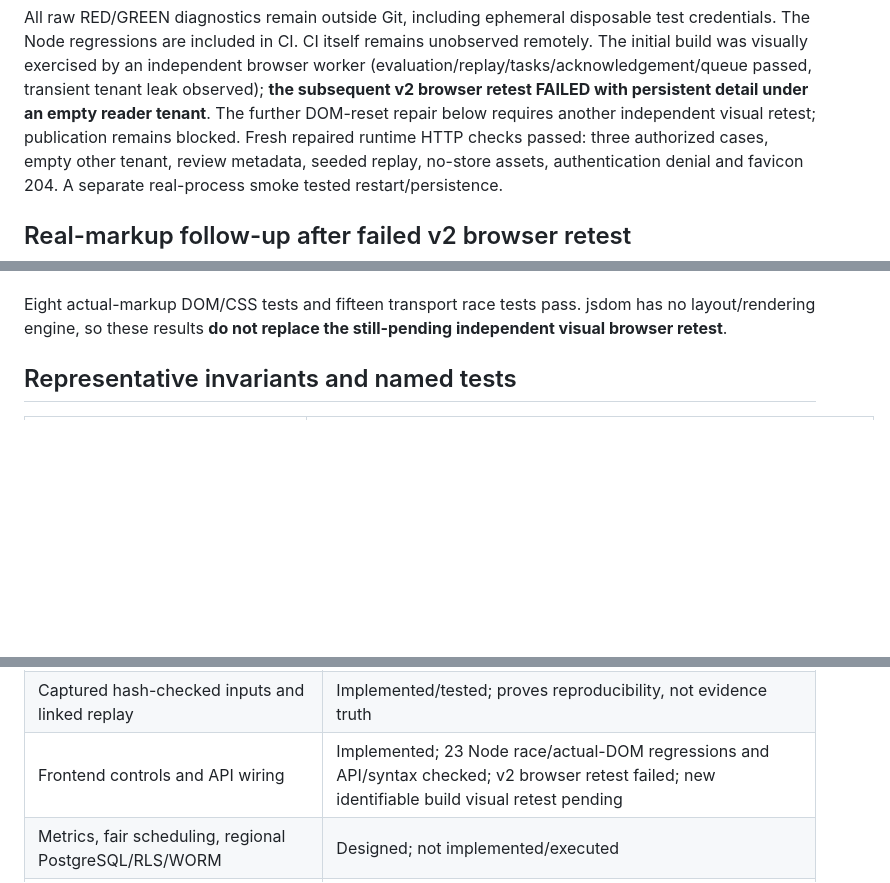
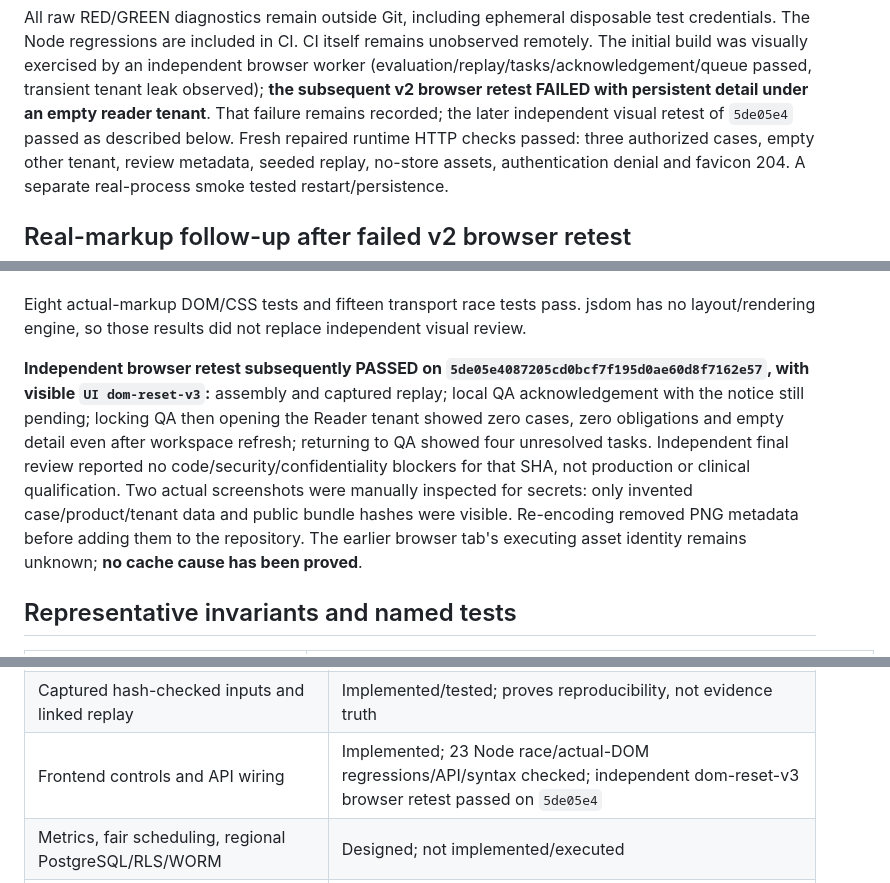
Before and after one commit to Zulfiqar7862/coldchain-evidence-workbench, a Markdown page: docs/acceptance.md, 3 parts joined by grey strips. Drawn GitHub-style; blank space fills up the shorter version.

```diff
--- a/docs/acceptance.md
+++ b/docs/acceptance.md
@@ -81,7 +81,7 @@ All raw RED/GREEN diagnostics remain outside Git, including ephemeral disposable
 The Node regressions are included in CI. CI itself remains unobserved remotely. The initial build was
 visually exercised by an independent browser worker (evaluation/replay/tasks/acknowledgement/queue passed,
 transient tenant leak observed); **the subsequent v2 browser retest FAILED with persistent detail under an empty reader tenant**.
-The further DOM-reset repair below requires another independent visual retest; publication remains blocked. Fresh repaired runtime
+That failure remains recorded; the later independent visual retest of `5de05e4` passed as described below. Fresh repaired runtime
 HTTP checks passed: three authorized cases, empty other tenant, review metadata, seeded replay, no-store
 assets, authentication denial and favicon 204. A separate real-process smoke tested restart/persistence.
 
@@ -113,7 +113,16 @@ marker is **UI dom-reset-v3**, with matching versioned asset URLs; UI/assets rem
 and in-app refresh do not update already executing scripts: navigate/reload and verify the marker.
 
 Eight actual-markup DOM/CSS tests and fifteen transport race tests pass. jsdom has no layout/rendering
-engine, so these results **do not replace the still-pending independent visual browser retest**.
+engine, so those results did not replace independent visual review.
+
+**Independent browser retest subsequently PASSED on `5de05e4087205cd0bcf7f195d0ae60d8f7162e57`, with
+visible `UI dom-reset-v3`:** assembly and captured replay; local QA acknowledgement with the notice still
+pending; locking QA then opening the Reader tenant showed zero cases, zero obligations and empty detail
+even after workspace refresh; returning to QA showed four unresolved tasks. Independent final review
+reported no code/security/confidentiality blockers for that SHA, not production or clinical qualification.
+Two actual screenshots were manually inspected for secrets: only invented case/product/tenant data and
+public bundle hashes were visible. Re-encoding removed PNG metadata before adding them to the repository.
+The earlier browser tab's executing asset identity remains unknown; **no cache cause has been proved**.
 
 ## Representative invariants and named tests
 
@@ -162,7 +171,7 @@ production capacity, multi-tenancy fairness or notification compliance.
 | Real signing / MFA / dual professional signers | Deferred; local acknowledgement explicitly not legal signing |
 | Verified regulator delivery and receipts | Deferred; SENT is a role's assertion, not actual transmission |
 | Captured hash-checked inputs and linked replay | Implemented/tested; proves reproducibility, not evidence truth |
-| Frontend controls and API wiring | Implemented; 23 Node race/actual-DOM regressions and API/syntax checked; v2 browser retest failed; new identifiable build visual retest pending |
+| Frontend controls and API wiring | Implemented; 23 Node race/actual-DOM regressions/API/syntax checked; independent dom-reset-v3 browser retest passed on `5de05e4` |
 | Metrics, fair scheduling, regional PostgreSQL/RLS/WORM | Designed; not implemented/executed |
 | CI YAML | Configured with pinned actions/read-only permissions; **not yet observed** on GitHub |
 | Internet hardening / production or clinical qualification | Not performed |
```
Also changed, not shown: README.md (+11 -0 lines), docs/ai-working-log.md (+15 -2 lines), docs/assets/ui-empty-tenant.png (added), docs/assets/ui-questions.png (added).
